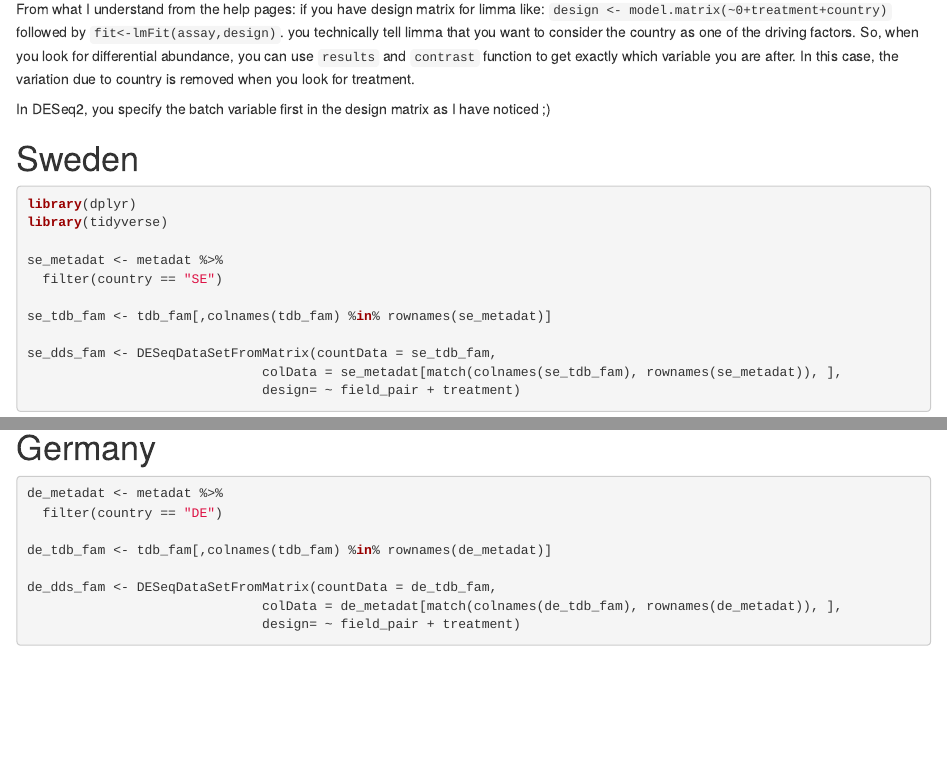
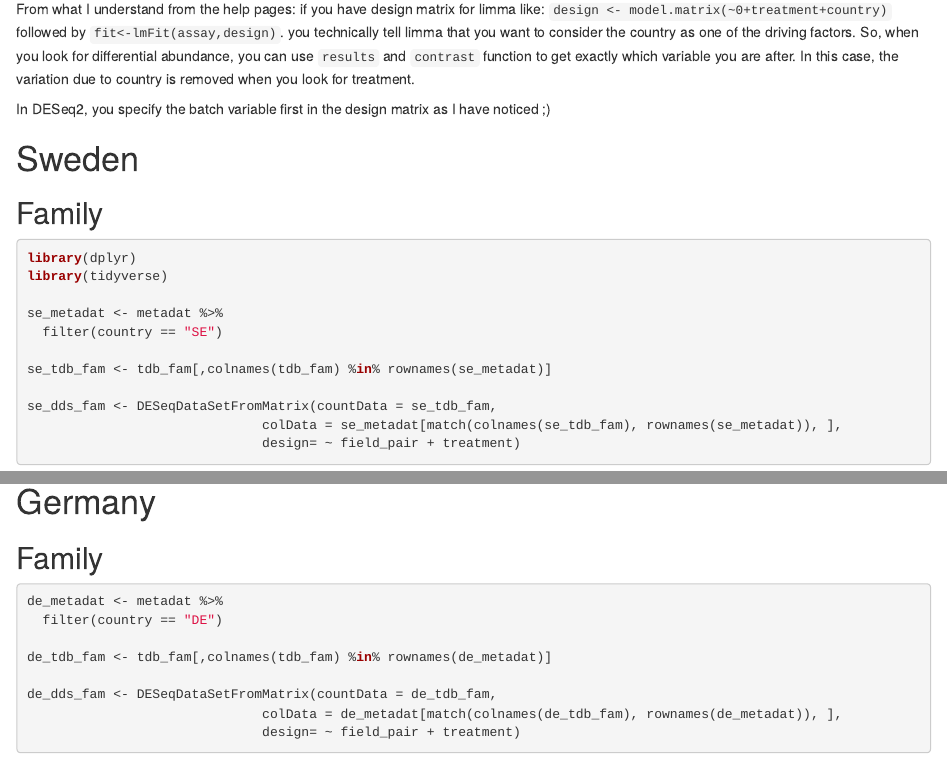
Before and after one commit to KatjaKo/FunMetGen, an R Markdown document (code/Lokesh_analysis.Rmd): the page in a window 1100 px wide, from 3350 px down, and a second part further down, joined at a grey line. Rendered offline with R 4.5, knitr and Pandoc, with nearby package versions; some code elsewhere in the file could not run offline.

Commit message:
batch correction analysis

````diff
--- a/code/Lokesh_analysis.Rmd
+++ b/code/Lokesh_analysis.Rmd
@@ -135,6 +135,8 @@ In DESeq2, you specify the batch variable first in the design matrix as I have n
 
 # Sweden
 
+## Family
+
 ```{r, message=FALSE, warning=FALSE}
 library(dplyr)
 library(tidyverse)
@@ -222,6 +224,8 @@ plot_grid(p1, p2)
 
 # Germany
 
+## Family
+
 ```{r, message=FALSE, warning=FALSE}
 
 de_metadat <- metadat %>%
````
Also changed, not shown: results/Lokesh_analysis.html (added), code/Lokesh_analysis.Rmd (2 more changed lines).
